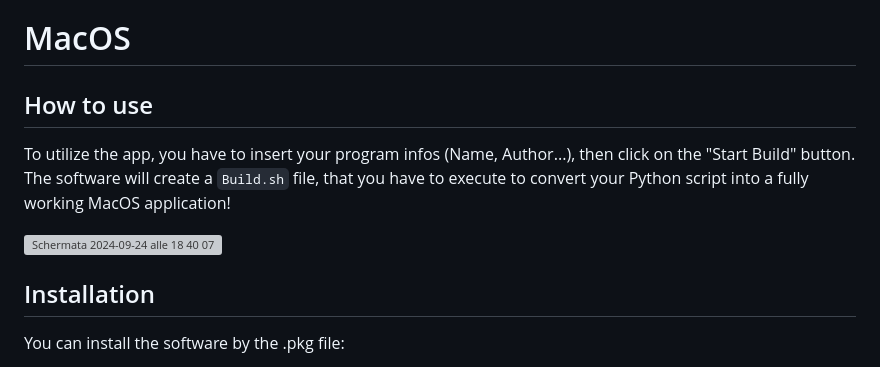
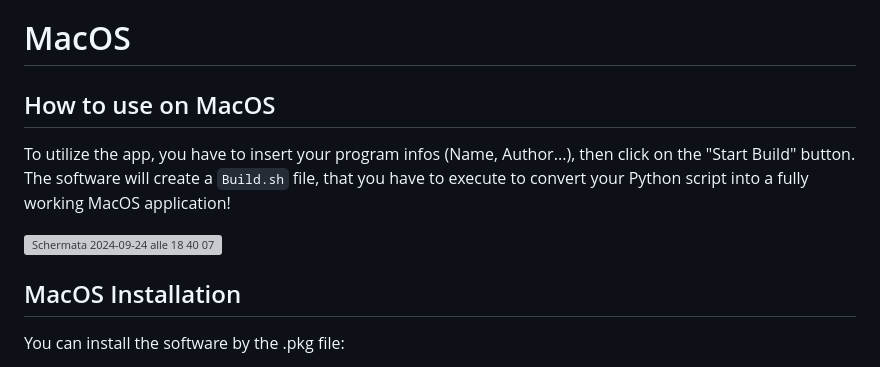
Before and after one commit to Anakin-bb8/Nuitka-GUI-NPTE, a Markdown page: README.md, the part around the change. Drawn GitHub-style; grey boxes are pictures that could not be loaded.

```diff
--- a/README.md
+++ b/README.md
@@ -52,12 +52,12 @@ To install the software, you have to chose the release wich you prefer from the
 
 # MacOS
 
-## How to use
+## How to use on MacOS
 To utilize the app, you have to insert your program infos (Name, Author...), then click on the "Start Build" button. The software will create a `Build.sh` file, that you have to execute to convert your Python script into a fully working MacOS application!
 
 ![Schermata 2024-09-24 alle 18 40 07](https://github.com/user-attachments/assets/78a2de14-f0f5-4954-a564-5d589784d522)
 
-## Installation
+## MacOS Installation
 You can install the software by the .pkg file:
 - Go to the releases section and download the `NPTEInstaller{version}.pkg` file,
 - Double click it.
```
